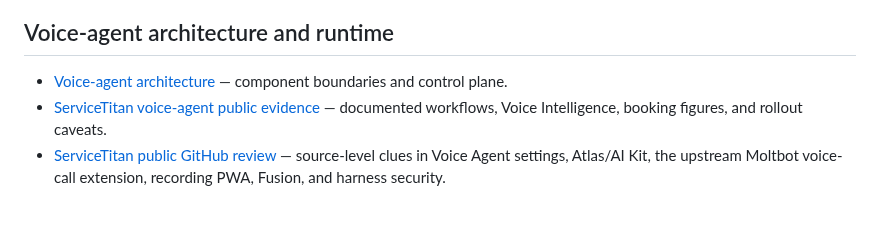
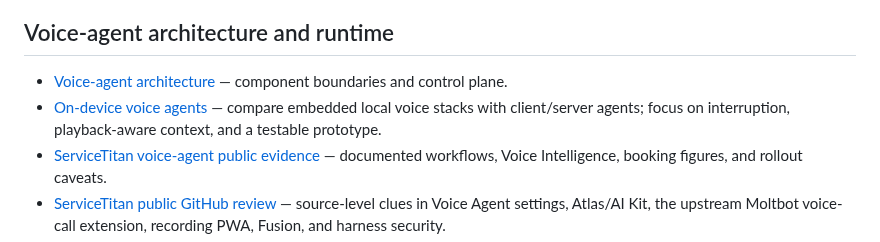
Before and after one commit to sp7412/onboarding, a Markdown page: docs/guide-index.md, the part around the change. GitHub-like rendering; blank space fills up the shorter version.

Commit message:
docs: link on-device voice research from guide index

```diff
--- a/docs/guide-index.md
+++ b/docs/guide-index.md
@@ -13,6 +13,7 @@ A topic-first map of the onboarding material. Use the **learning path** when you
 ## Voice-agent architecture and runtime
 
 - [Voice-agent architecture](voice-agent-architecture.md) — component boundaries and control plane.
+- [On-device voice agents](on-device-voice-agents.md) — compare embedded local voice stacks with client/server agents; focus on interruption, playback-aware context, and a testable prototype.
 - [ServiceTitan voice-agent public evidence](voice-agent-public-evidence.md) — documented workflows, Voice Intelligence, booking figures, and rollout caveats.
 - [ServiceTitan public GitHub review](servicetitan-github-review.md) — source-level clues in Voice Agent settings, Atlas/AI Kit, the upstream Moltbot voice-call extension, recording PWA, Fusion, and harness security.
 - [Speech-to-speech models](speech-to-speech-models.md) — full-duplex models versus cascaded pipelines.
```
